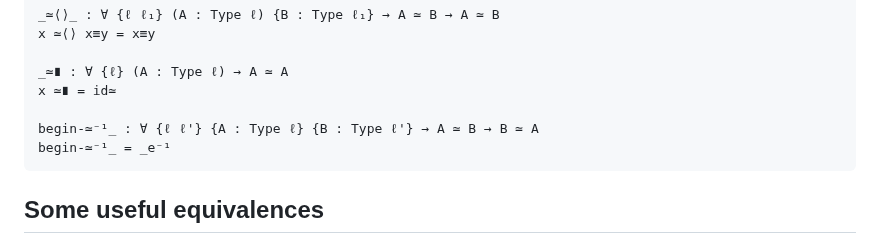
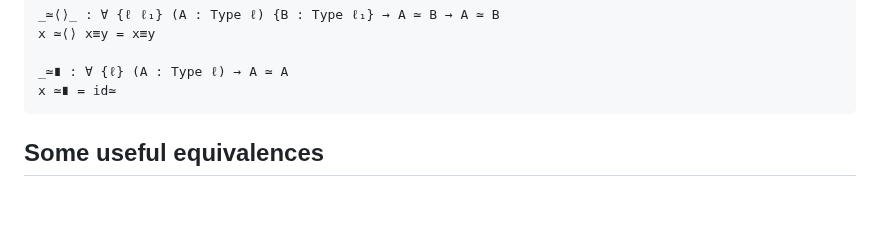
Before and after one commit to the1lab/1lab, a Markdown page: src/1Lab/Equiv.lagda.md, the part around the change. Drawn GitHub-style; blank space fills up the shorter version.

Commit message:
chore: remove begin-≃⁻¹

````diff
--- a/src/1Lab/Equiv.lagda.md
+++ b/src/1Lab/Equiv.lagda.md
@@ -1083,9 +1083,6 @@ x ≃⟨⟩ x≡y = x≡y
 
 _≃∎ : ∀ {ℓ} (A : Type ℓ) → A ≃ A
 x ≃∎ = id≃
-
-begin-≃⁻¹_ : ∀ {ℓ ℓ'} {A : Type ℓ} {B : Type ℓ'} → A ≃ B → B ≃ A
-begin-≃⁻¹_ = _e⁻¹
 ```
 
 <!--
@@ -1093,7 +1090,6 @@ begin-≃⁻¹_ = _e⁻¹
 infixr 30 _∙e_
 infix 31 _e⁻¹
 
-infix 1 begin-≃⁻¹_
 infixr 2 ≃⟨⟩-syntax _≃⟨⟩_ _≃˘⟨_⟩_
 infix  3 _≃∎
 infix 21 _≃_
````
Also changed, not shown: 1 other file.
